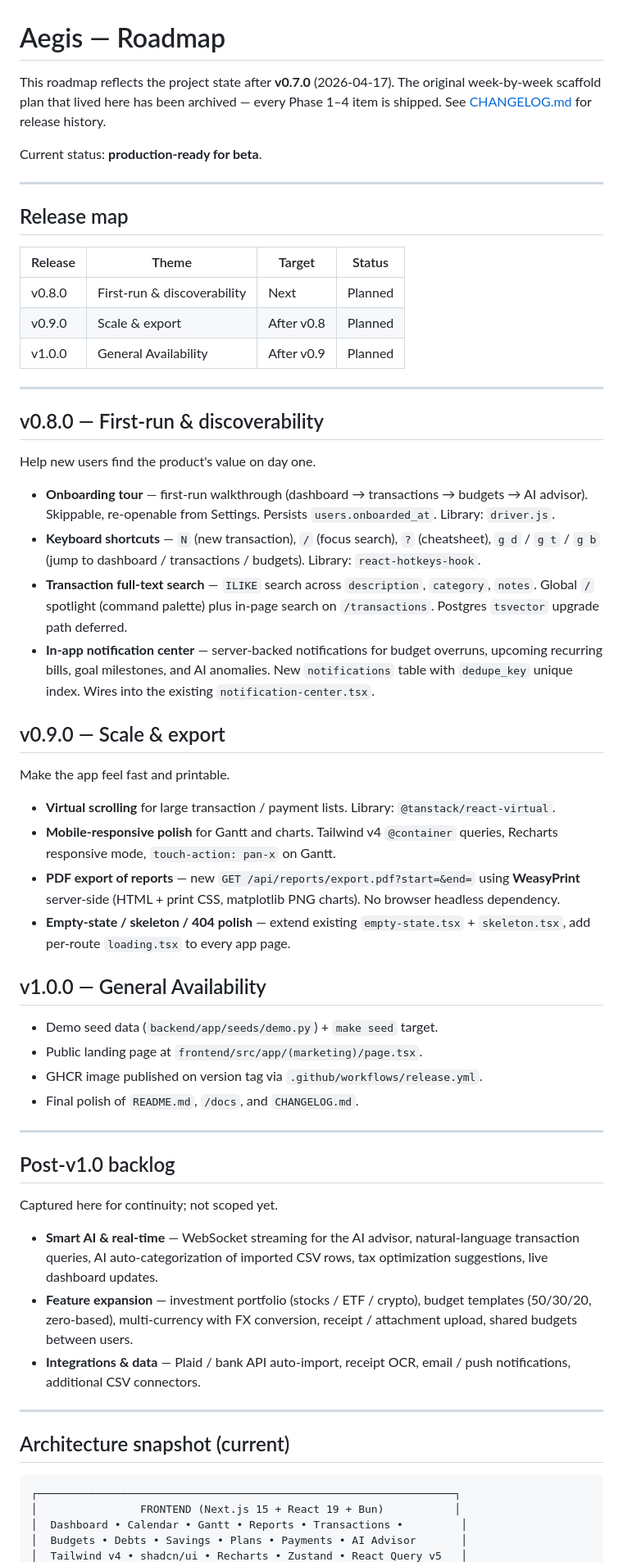
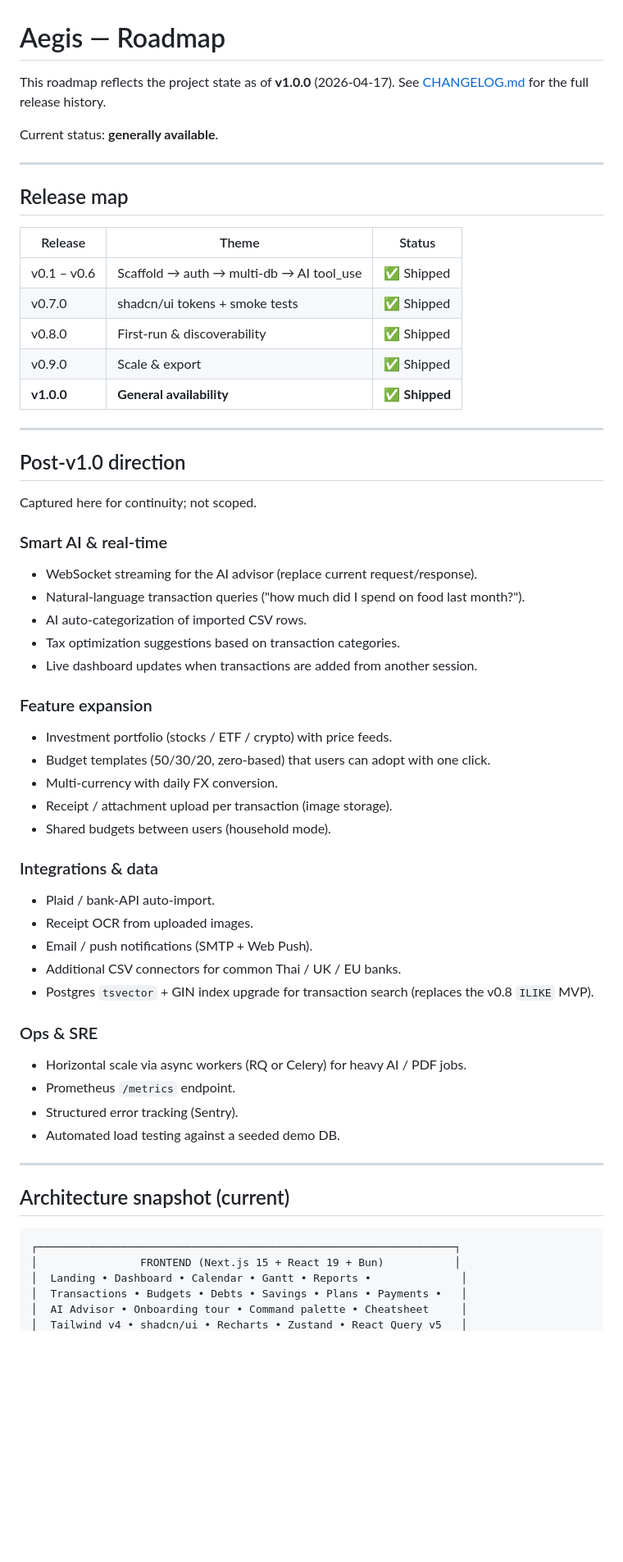
Before and after one commit to santapong/Aegis, a Markdown page: ROADMAP.md, the part around one of its changes. Shown at 82% size. Rendered like a GitHub page; blank space fills up the shorter version.

Commit message:
docs(v1.0): rewrite ROADMAP.md to post-v1.0 direction

````diff
--- a/ROADMAP.md
+++ b/ROADMAP.md
@@ -1,58 +1,54 @@
 # Aegis — Roadmap
 
-This roadmap reflects the project state after **v0.7.0** (2026-04-17). The
-original week-by-week scaffold plan that lived here has been archived — every
-Phase 1–4 item is shipped. See [CHANGELOG.md](CHANGELOG.md) for release
-history.
+This roadmap reflects the project state as of **v1.0.0** (2026-04-17). See
+[CHANGELOG.md](CHANGELOG.md) for the full release history.
 
-Current status: **production-ready for beta**.
+Current status: **generally available**.
 
 ---
 
 ## Release map
 
-| Release | Theme | Target | Status |
-|---------|-------|--------|--------|
-| v0.8.0 | First-run & discoverability | Next | Planned |
-| v0.9.0 | Scale & export | After v0.8 | Planned |
-| v1.0.0 | General Availability | After v0.9 | Planned |
+| Release | Theme | Status |
+|---------|-------|--------|
+| v0.1 – v0.6 | Scaffold → auth → multi-db → AI tool_use | ✅ Shipped |
+| v0.7.0 | shadcn/ui tokens + smoke tests | ✅ Shipped |
+| v0.8.0 | First-run & discoverability | ✅ Shipped |
+| v0.9.0 | Scale & export | ✅ Shipped |
+| **v1.0.0** | **General availability** | ✅ **Shipped** |
 
 ---
 
-## v0.8.0 — First-run & discoverability
+## Post-v1.0 direction
 
-Help new users find the product's value on day one.
+Captured here for continuity; not scoped.
 
-- **Onboarding tour** — first-run walkthrough (dashboard → transactions → budgets → AI advisor). Skippable, re-openable from Settings. Persists `users.onboarded_at`. Library: `driver.js`.
-- **Keyboard shortcuts** — `N` (new transaction), `/` (focus search), `?` (cheatsheet), `g d` / `g t` / `g b` (jump to dashboard / transactions / budgets). Library: `react-hotkeys-hook`.
-- **Transaction full-text search** — `ILIKE` search across `description`, `category`, `notes`. Global `/` spotlight (command palette) plus in-page search on `/transactions`. Postgres `tsvector` upgrade path deferred.
-- **In-app notification center** — server-backed notifications for budget overruns, upcoming recurring bills, goal milestones, and AI anomalies. New `notifications` table with `dedupe_key` unique index. Wires into the existing `notification-center.tsx`.
+### Smart AI & real-time
+- WebSocket streaming for the AI advisor (replace current request/response).
+- Natural-language transaction queries ("how much did I spend on food last month?").
+- AI auto-categorization of imported CSV rows.
+- Tax optimization suggestions based on transaction categories.
+- Live dashboard updates when transactions are added from another session.
 
-## v0.9.0 — Scale & export
+### Feature expansion
+- Investment portfolio (stocks / ETF / crypto) with price feeds.
+- Budget templates (50/30/20, zero-based) that users can adopt with one click.
+- Multi-currency with daily FX conversion.
+- Receipt / attachment upload per transaction (image storage).
+- Shared budgets between users (household mode).
 
-Make the app feel fast and printable.
+### Integrations & data
+- Plaid / bank-API auto-import.
+- Receipt OCR from uploaded images.
+- Email / push notifications (SMTP + Web Push).
+- Additional CSV connectors for common Thai / UK / EU banks.
+- Postgres `tsvector` + GIN index upgrade for transaction search (replaces the v0.8 `ILIKE` MVP).
 
-- **Virtual scrolling** for large transaction / payment lists. Library: `@tanstack/react-virtual`.
-- **Mobile-responsive polish** for Gantt and charts. Tailwind v4 `@container` queries, Recharts responsive mode, `touch-action: pan-x` on Gantt.
-- **PDF export of reports** — new `GET /api/reports/export.pdf?start=&end=` using **WeasyPrint** server-side (HTML + print CSS, matplotlib PNG charts). No browser headless dependency.
-- **Empty-state / skeleton / 404 polish** — extend existing `empty-state.tsx` + `skeleton.tsx`, add per-route `loading.tsx` to every app page.
-
-## v1.0.0 — General Availability
-
-- Demo seed data (`backend/app/seeds/demo.py`) + `make seed` target.
-- Public landing page at `frontend/src/app/(marketing)/page.tsx`.
-- GHCR image published on version tag via `.github/workflows/release.yml`.
-- Final polish of `README.md`, `/docs`, and `CHANGELOG.md`.
-
----
-
-## Post-v1.0 backlog
-
-Captured here for continuity; not scoped yet.
-
-- **Smart AI & real-time** — WebSocket streaming for the AI advisor, natural-language transaction queries, AI auto-categorization of imported CSV rows, tax optimization suggestions, live dashboard updates.
-- **Feature expansion** — investment portfolio (stocks / ETF / crypto), budget templates (50/30/20, zero-based), multi-currency with FX conversion, receipt / attachment upload, shared budgets between users.
-- **Integrations & data** — Plaid / bank API auto-import, receipt OCR, email / push notifications, additional CSV connectors.
+### Ops & SRE
+- Horizontal scale via async workers (RQ or Celery) for heavy AI / PDF jobs.
+- Prometheus `/metrics` endpoint.
+- Structured error tracking (Sentry).
+- Automated load testing against a seeded demo DB.
 
 ---
 
@@ -61,6 +57,7 @@ Captured here for continuity; not scoped yet.
 ```
 ┌─────────────────────────────────────────────────────────────────┐
 │                FRONTEND (Next.js 15 + React 19 + Bun)           │
-│  Dashboard • Calendar • Gantt • Reports • Transactions •         │
-│  Budgets • Debts • Savings • Plans • Payments • AI Advisor       │
+│  Landing • Dashboard • Calendar • Gantt • Reports •              │
+│  Transactions • Budgets • Debts • Savings • Plans • Payments •   │
+│  AI Advisor • Onboarding tour • Command palette • Cheatsheet     │
 │  Tailwind v4 • shadcn/ui • Recharts • Zustand • React Query v5   │
````
Also changed, not shown: other parts of ROADMAP.md (+10 -4 lines).
